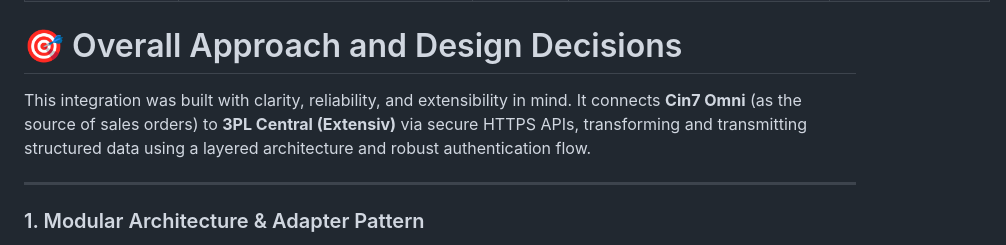
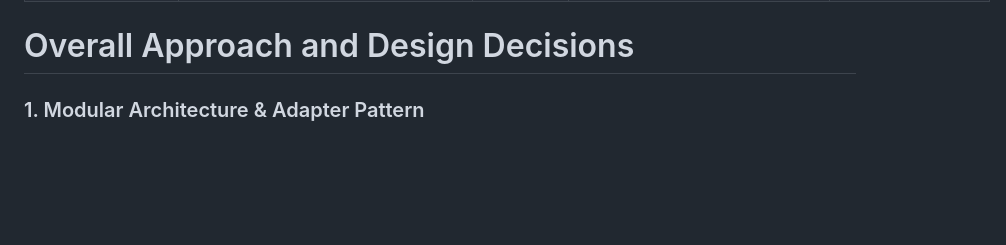
Before and after one commit to BowieTech/BeaconWorld_Web_Test, a Markdown page: README.md, the part around the change printed below. Rendered like a GitHub page; blank space fills up the shorter version.

```diff
--- a/README.md
+++ b/README.md
@@ -92,11 +92,7 @@ The client expects a lightweight, one-way integration that:
 | The primary inventory quantity ordered; if not specified, must specify "SecondaryQty". | `shipTo.name` | No | DeliveryFirstName + DeliveryLastName | Used as fallback when deliveryCompany is not available; combines recipient's full name. |
 
 
-#  🎯 Overall Approach and Design Decisions
-
-This integration was built with clarity, reliability, and extensibility in mind. It connects **Cin7 Omni** (as the source of sales orders) to **3PL Central (Extensiv)** via secure HTTPS APIs, transforming and transmitting structured data using a layered architecture and robust authentication flow.
-
----
+#  Overall Approach and Design Decisions
 
 ### 1. Modular Architecture & Adapter Pattern
 
```
Also changed, not shown: other parts of README.md (+2 -2 lines).
